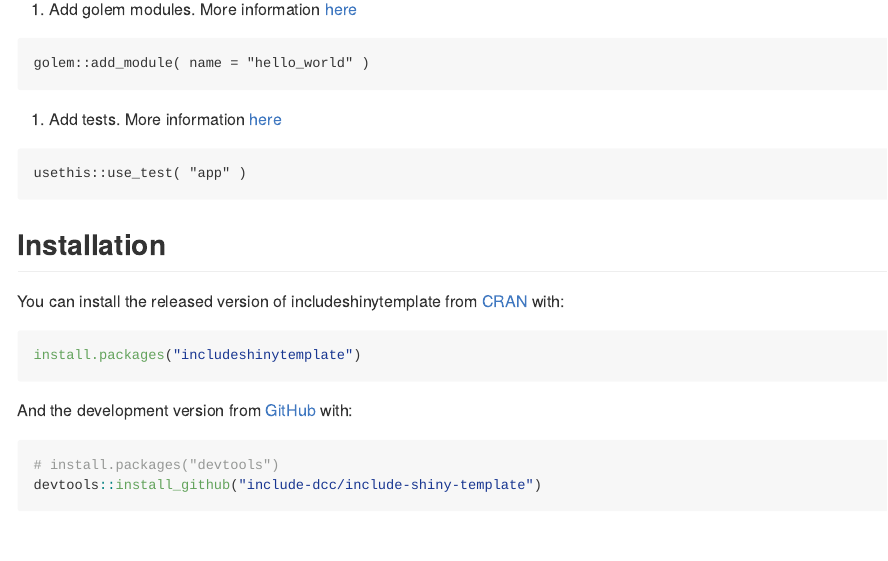
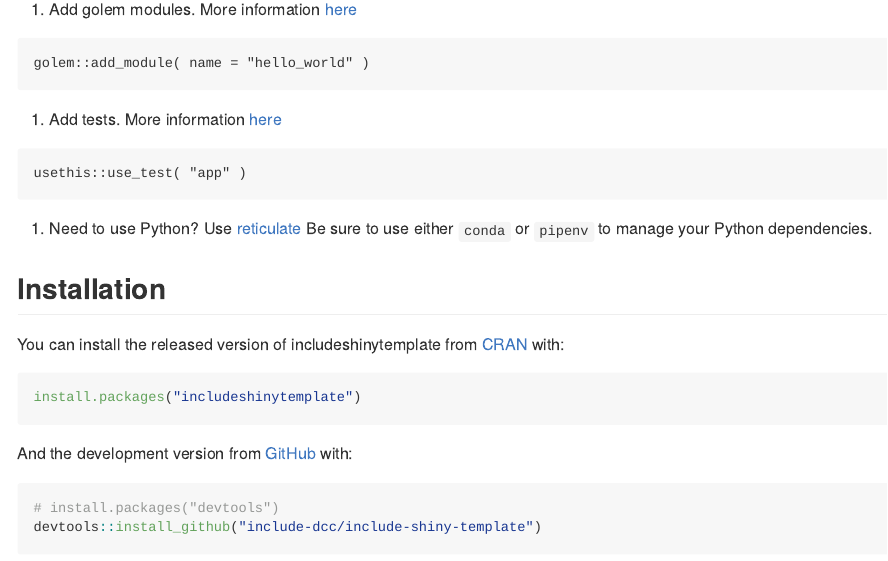
Before and after one commit to include-dcc/include-shiny-template, an R Markdown document (README.Rmd): the page in a window 1100 px wide, from 340 px down. The pictures show the output file README.md that the author committed with the source, drawn offline in the style of GitHub; badge pictures from the web are left out.

Commit message:
:memo: Add reticulate step

````diff
--- a/README.Rmd
+++ b/README.Rmd
@@ -43,6 +43,7 @@ structure.  Here were the steps that went into creating this repository.
   usethis::use_test( "app" )
   ```
 
+1.  Need to use Python?  Use [reticulate](https://rstudio.github.io/reticulate/)  Be sure to use either `conda` or `pipenv` to manage your Python dependencies.
 
 ## Installation
 
````
Also changed, not shown: README.md.
